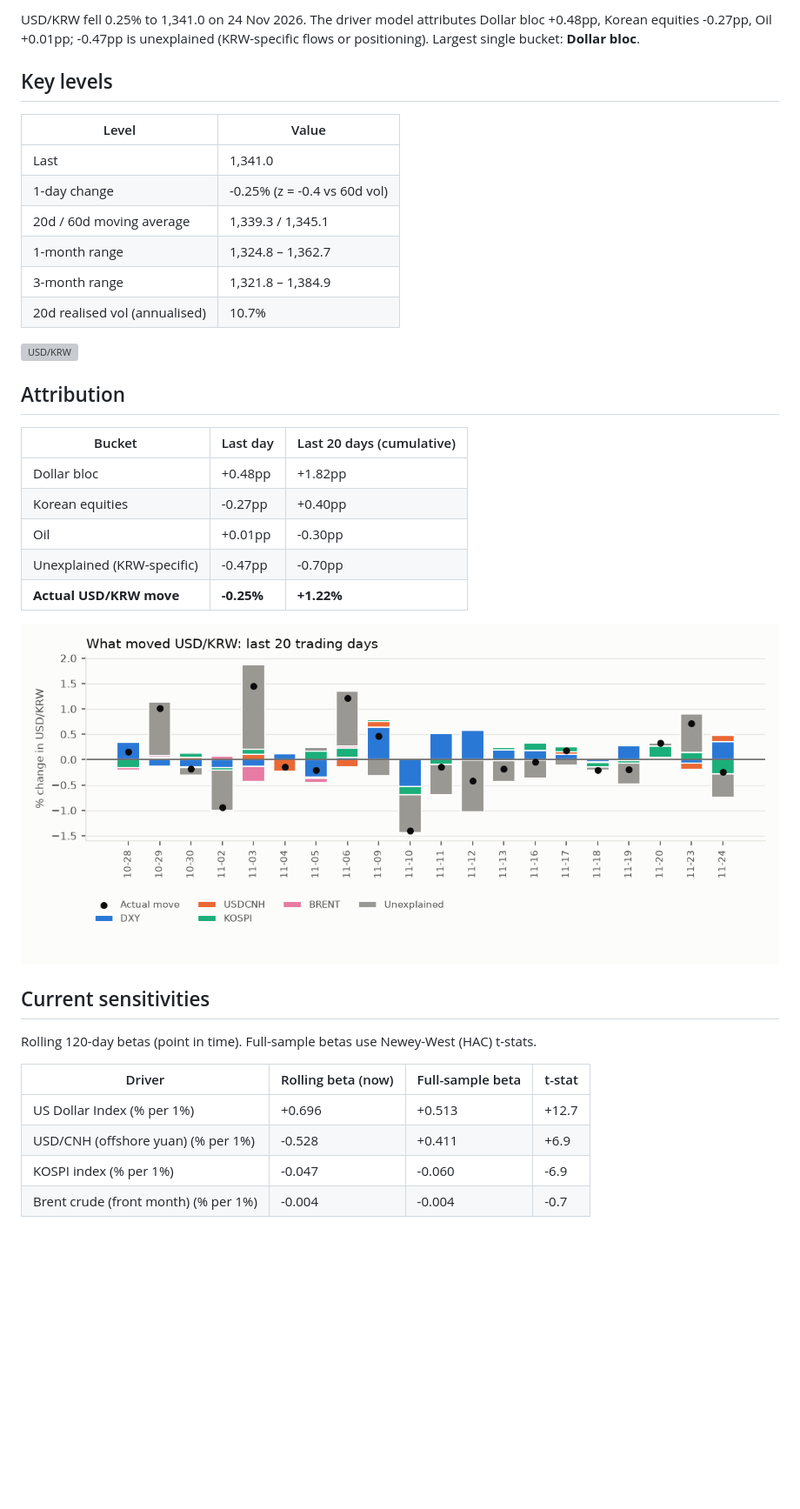
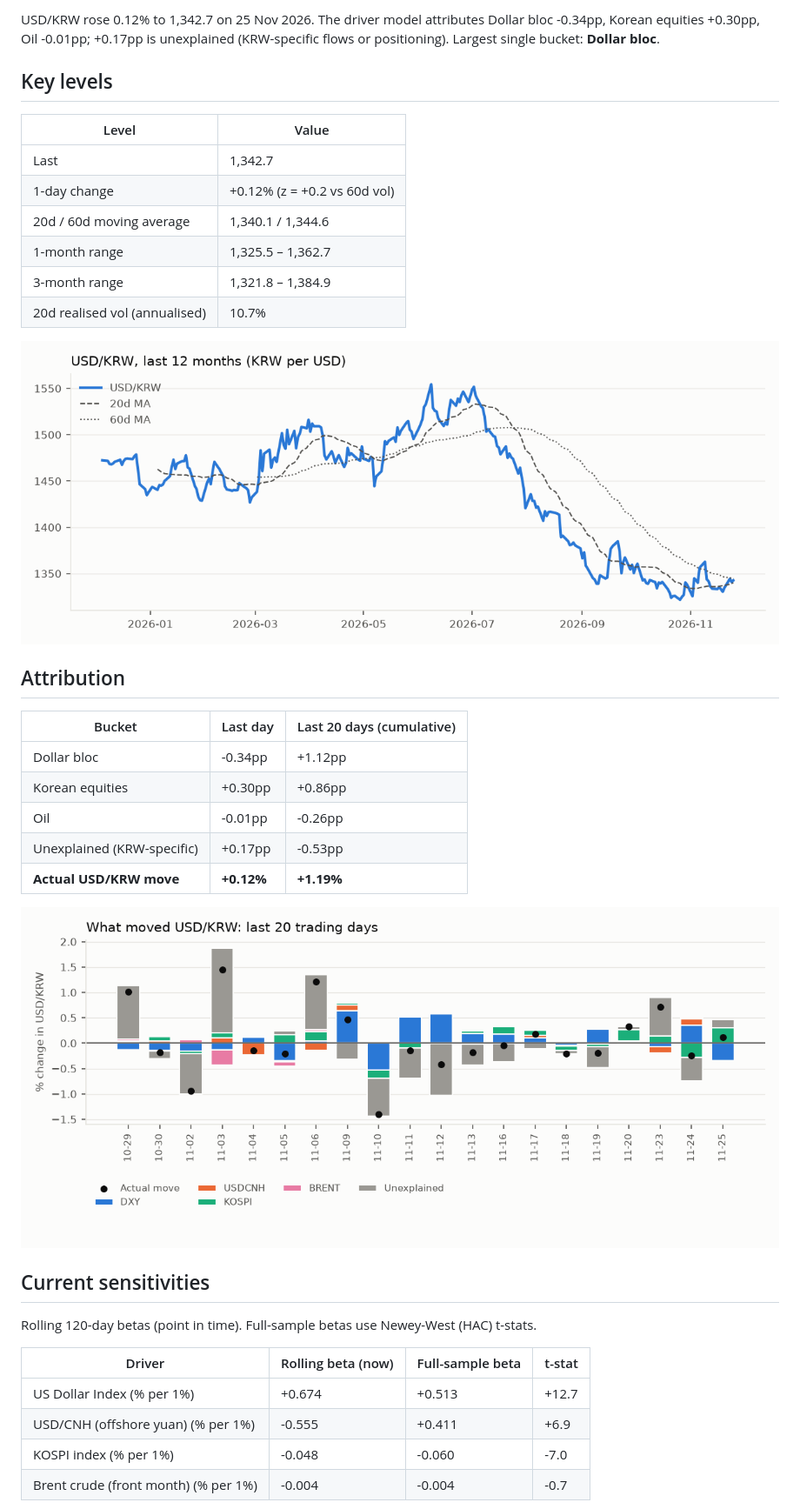
Before and after one commit to jungrlee/krw-driver, a Markdown page: reports/latest.md, the part around one of its changes. Shown at 87% size. Rendered like a GitHub page; pictures changed too: reports/img/2026-11-25_attribution.png (added), reports/img/2026-11-25_price.png (added); blank space fills up the shorter version; grey boxes are pictures that could not be loaded.

```diff
--- a/reports/latest.md
+++ b/reports/latest.md
@@ -2,30 +2,30 @@
 
-USD/KRW fell 0.25% to 1,341.0 on 24 Nov 2026. The driver model attributes Dollar bloc +0.48pp, Korean equities -0.27pp, Oil +0.01pp; -0.47pp is unexplained (KRW-specific flows or positioning). Largest single bucket: **Dollar bloc**.
+USD/KRW rose 0.12% to 1,342.7 on 25 Nov 2026. The driver model attributes Dollar bloc -0.34pp, Korean equities +0.30pp, Oil -0.01pp; +0.17pp is unexplained (KRW-specific flows or positioning). Largest single bucket: **Dollar bloc**.
 
 ## Key levels
 
 | Level | Value |
 |---|---|
-| Last | 1,341.0 |
-| 1-day change | -0.25% (z = -0.4 vs 60d vol) |
-| 20d / 60d moving average | 1,339.3 / 1,345.1 |
-| 1-month range | 1,324.8 – 1,362.7 |
+| Last | 1,342.7 |
+| 1-day change | +0.12% (z = +0.2 vs 60d vol) |
+| 20d / 60d moving average | 1,340.1 / 1,344.6 |
+| 1-month range | 1,325.5 – 1,362.7 |
 | 3-month range | 1,321.8 – 1,384.9 |
 | 20d realised vol (annualised) | 10.7% |
 
-![USD/KRW](img/2026-11-24_price.png)
+![USD/KRW](img/2026-11-25_price.png)
 
 ## Attribution
 
 | Bucket | Last day | Last 20 days (cumulative) |
 |---|---|---|
-| Dollar bloc | +0.48pp | +1.82pp |
-| Korean equities | -0.27pp | +0.40pp |
-| Oil | +0.01pp | -0.30pp |
-| Unexplained (KRW-specific) | -0.47pp | -0.70pp |
-| **Actual USD/KRW move** | **-0.25%** | **+1.22%** |
+| Dollar bloc | -0.34pp | +1.12pp |
+| Korean equities | +0.30pp | +0.86pp |
+| Oil | -0.01pp | -0.26pp |
+| Unexplained (KRW-specific) | +0.17pp | -0.53pp |
+| **Actual USD/KRW move** | **+0.12%** | **+1.19%** |
 
-![Attribution](img/2026-11-24_attribution.png)
+![Attribution](img/2026-11-25_attribution.png)
 
 ## Current sensitivities
 
@@ -33,8 +33,8 @@ Rolling 120-day betas (point in time). Full-sample betas use Newey-West (HAC) t-
 
 | Driver | Rolling beta (now) | Full-sample beta | t-stat |
 |---|---|---|---|
-| US Dollar Index (% per 1%) | +0.696 | +0.513 | +12.7 |
-| USD/CNH (offshore yuan) (% per 1%) | -0.528 | +0.411 | +6.9 |
-| KOSPI index (% per 1%) | -0.047 | -0.060 | -6.9 |
+| US Dollar Index (% per 1%) | +0.674 | +0.513 | +12.7 |
+| USD/CNH (offshore yuan) (% per 1%) | -0.555 | +0.411 | +6.9 |
+| KOSPI index (% per 1%) | -0.048 | -0.060 | -7.0 |
 | Brent crude (front month) (% per 1%) | -0.004 | -0.004 | -0.7 |
 
```
Also changed, not shown: other parts of reports/latest.md (+3 -3 lines), reports/2026-11-25.md (added, +49 -0 lines), reports/img/2026-11-25_betas.png (added), 1 other file.
